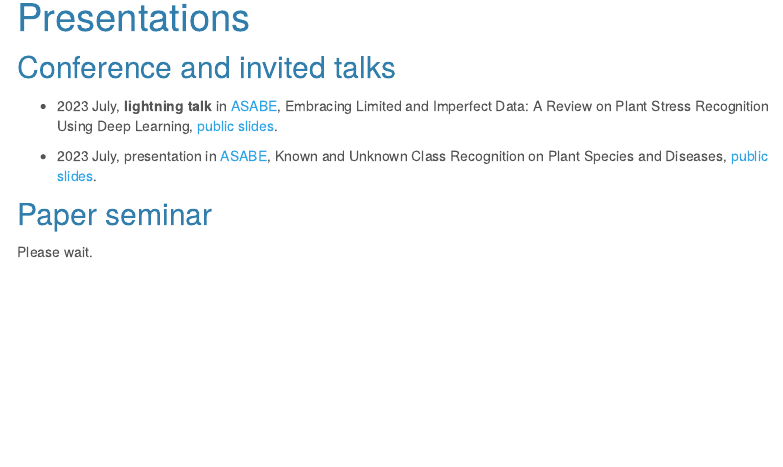
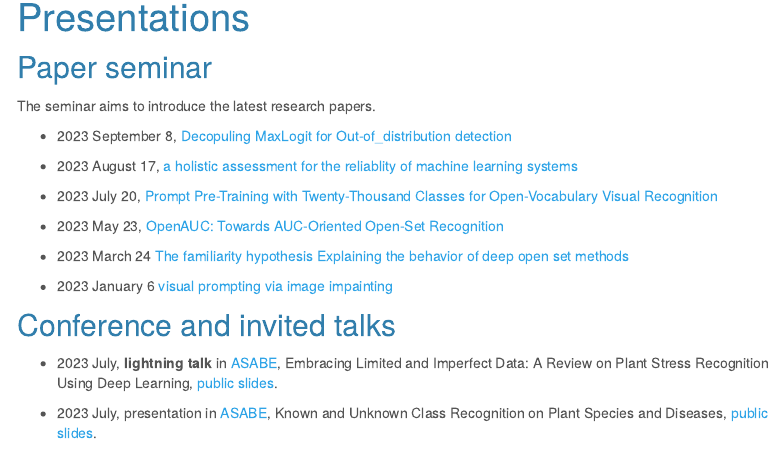
Before and after one commit to xml94/mywebsite, an R Markdown document (presentation.Rmd): the page in a window 1100 px wide, from 90 px down. Rendered offline with R 4.5, knitr and Pandoc, with nearby package versions; menus at the side of the page are left out.

Commit message:
update paper seminar

```diff
--- a/presentation.Rmd
+++ b/presentation.Rmd
@@ -1,13 +1,25 @@
 ---
 title: "Presentations"
 ---
+
+## Paper seminar
+
+The seminar aims to introduce the latest research papers.
+
+* 2023 September 8, [Decopuling MaxLogit for Out-of_distribution detection](https://github.com/xml94/xml94.github.io/blob/main/PaperSeminar/20230908_PR_Decopuling%20MaxLogit%20for%20Out-of_distribution%20detection.pptx)
+
+* 2023 August 17, [a holistic assessment for the reliablity of machine learning systems](https://github.com/xml94/xml94.github.io/blob/main/PaperSeminar/20230817_PR_a%20holistic%20assessment%20for%20the%20reliablity%20of%20machine%20learning%20systems.pptx)
+
+* 2023 July 20, [Prompt Pre-Training with Twenty-Thousand Classes for Open-Vocabulary Visual Recognition](https://github.com/xml94/xml94.github.io/blob/main/PaperSeminar/20230609_PR_Prompt%20Pre-Training%20with%20Twenty-Thousand%20Classes%20for%20Open-Vocabulary%20Visual%20Recognition.pptx)
+
+* 2023 May 23, [OpenAUC: Towards AUC-Oriented Open-Set Recognition](https://github.com/xml94/xml94.github.io/blob/main/PaperSeminar/20230523%20paper%20seminar%20OpenAUC.pptx)
+
+* 2023 March 24 [The familiarity hypothesis Explaining the behavior of deep open set methods](https://github.com/xml94/xml94.github.io/blob/main/PaperSeminar/20230324_PR_The%20familiarity%20hypothesis%20Explaining%20the%20behavior%20of%20deep%20open%20set%20methods.pptx)
+
+* 2023 January 6 [visual prompting via image impainting](https://github.com/xml94/xml94.github.io/blob/main/PaperSeminar/20230106_paper_seminar_visual%20prompting%20via%20image%20impainting.pptx)
+
 
 ## Conference and invited talks
 * 2023 July, **lightning talk** in [ASABE](https://asabemeetings.org/), Embracing Limited and Imperfect Data: A Review on Plant Stress Recognition Using Deep Learning, [public slides](https://github.com/xml94/xml94.github.io/blob/main/slides/2023%20ASABE%20MingleXu%20LightningTalk%20Embracing%20Limited%20and%20Imperfect%20Data%20a%20Review%20on%20Plant%20Stress%20Recognition%20Using%20Deep%20Learning.pdf).
 
 * 2023 July, presentation in [ASABE](https://asabemeetings.org/), Known and Unknown Class Recognition on Plant Species and Diseases,  [public slides](https://github.com/xml94/xml94.github.io/blob/main/slides/202307%20ASABE%20Known%20and%20Unknown%20Class%20Recognition%20on%20Plant%20Species%20and%20Diseases.pdf).
-
-
-## Paper seminar
-
-Please wait.
```
